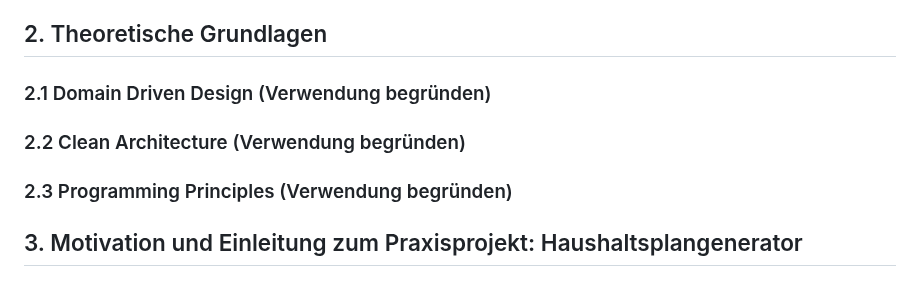
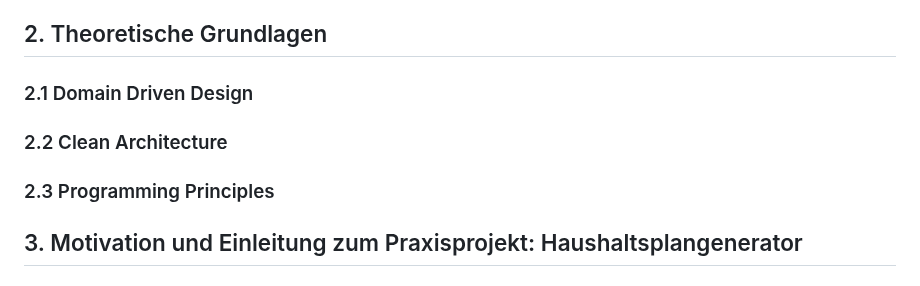
Before and after one commit to Lukas-Hoernle/Advanced-Software-Engineering, a Markdown page: Doku/Programmentwurf.md, the part around the change. GitHub-like rendering.

Commit message:
Update Programmentwurf.md
deleted todos

```diff
--- a/Doku/Programmentwurf.md
+++ b/Doku/Programmentwurf.md
@@ -71,9 +71,9 @@ Die vorliegende Arbeit gliedert sich in die folgenden Abschnitte:
 Im Rahmen dieser Gliederung wird das Projekt "Haushaltsplangenerator" von der Motivation über die theoretischen Grundlagen bis hin zur praktischen Umsetzung und Evaluation detailliert behandelt.
 
 ## 2. Theoretische Grundlagen
-   ### 2.1 Domain Driven Design (Verwendung begründen)
-   ### 2.2 Clean Architecture (Verwendung begründen)
-   ### 2.3 Programming Principles (Verwendung begründen)
+   ### 2.1 Domain Driven Design
+   ### 2.2 Clean Architecture
+   ### 2.3 Programming Principles
 
 ## 3. Motivation und Einleitung zum Praxisprojekt: Haushaltsplangenerator
    ### 3.1 Beschreibung des Projektkontexts
```
